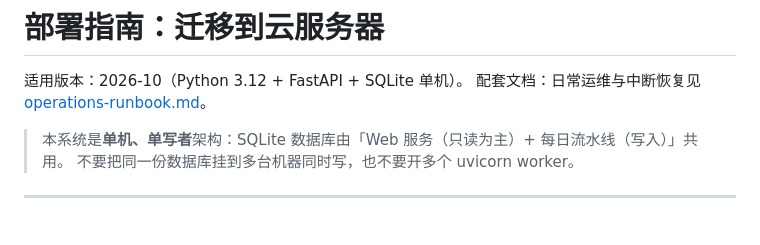
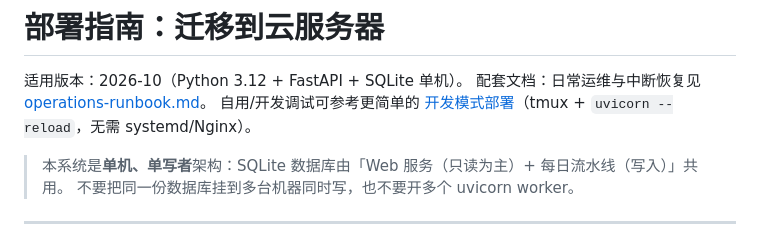
Before and after one commit to Katte-bot/stock-cash-streaming, a Markdown page: docs/deployment-guide.md, the part around the change. GitHub-like rendering.

```diff
--- a/docs/deployment-guide.md
+++ b/docs/deployment-guide.md
@@ -2,6 +2,7 @@
 
 适用版本：2026-10（Python 3.12 + FastAPI + SQLite 单机）。
 配套文档：日常运维与中断恢复见 [operations-runbook.md](./operations-runbook.md)。
+自用/开发调试可参考更简单的 [开发模式部署](./dev-deployment.md)（tmux + `uvicorn --reload`，无需 systemd/Nginx）。
 
 > 本系统是**单机、单写者**架构：SQLite 数据库由「Web 服务（只读为主）+ 每日流水线（写入）」共用。
 > 不要把同一份数据库挂到多台机器同时写，也不要开多个 uvicorn worker。
```
Also changed, not shown: docs/dev-deployment.md (added, +310 -0 lines).
